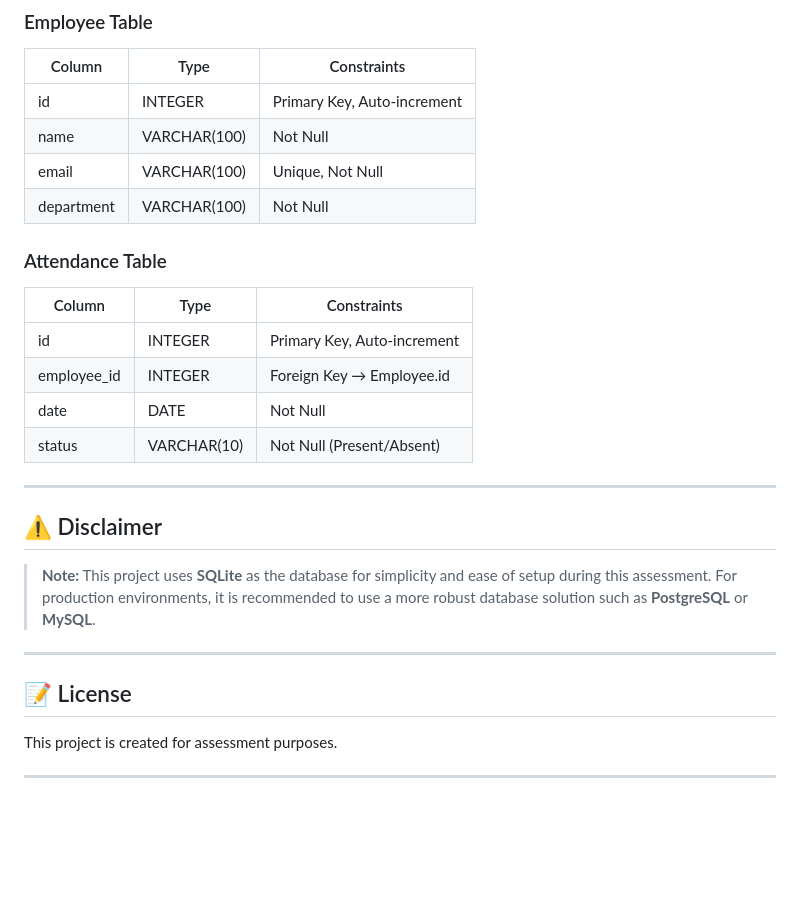
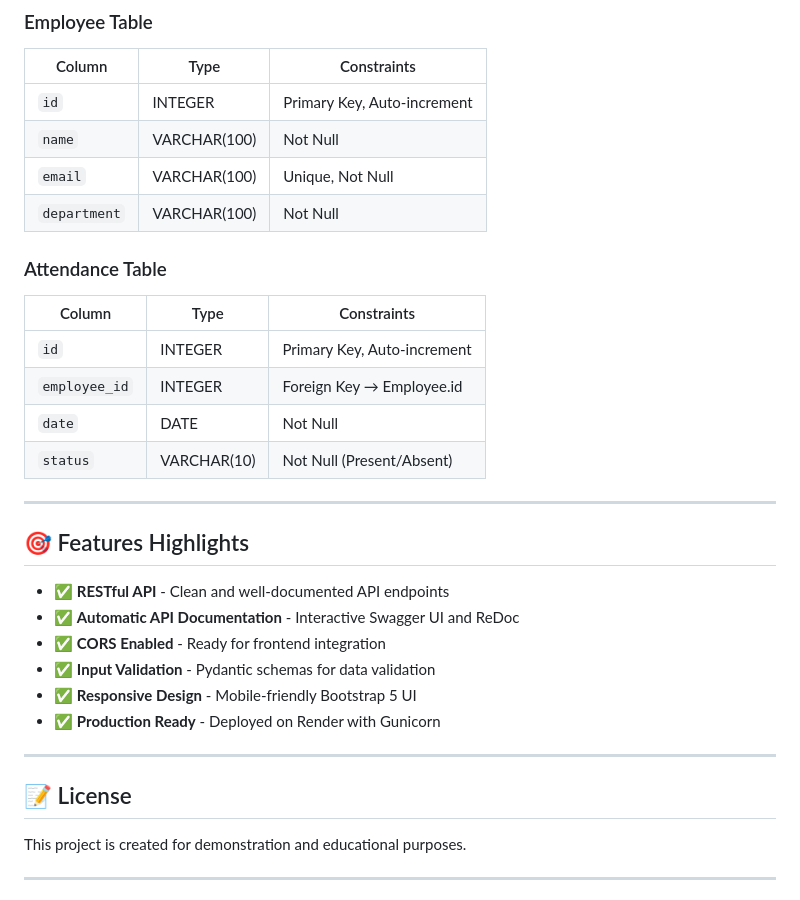
Before and after one commit to pyrosensei/HRMS, a Markdown page: README.md, the part around one of its changes. Drawn GitHub-style; blank space fills up the shorter version.

```diff
--- a/README.md
+++ b/README.md
@@ -115,30 +132,35 @@ HRMS_Lite/
 ### Employee Table
 | Column | Type | Constraints |
 |--------|------|-------------|
-| id | INTEGER | Primary Key, Auto-increment |
-| name | VARCHAR(100) | Not Null |
-| email | VARCHAR(100) | Unique, Not Null |
-| department | VARCHAR(100) | Not Null |
+| `id` | INTEGER | Primary Key, Auto-increment |
+| `name` | VARCHAR(100) | Not Null |
+| `email` | VARCHAR(100) | Unique, Not Null |
+| `department` | VARCHAR(100) | Not Null |
 
 ### Attendance Table
 | Column | Type | Constraints |
 |--------|------|-------------|
-| id | INTEGER | Primary Key, Auto-increment |
-| employee_id | INTEGER | Foreign Key → Employee.id |
-| date | DATE | Not Null |
-| status | VARCHAR(10) | Not Null (Present/Absent) |
+| `id` | INTEGER | Primary Key, Auto-increment |
+| `employee_id` | INTEGER | Foreign Key → Employee.id |
+| `date` | DATE | Not Null |
+| `status` | VARCHAR(10) | Not Null (Present/Absent) |
 
 ---
 
-## ⚠️ Disclaimer
+## 🎯 Features Highlights
 
-> **Note:** This project uses **SQLite** as the database for simplicity and ease of setup during this assessment. For production environments, it is recommended to use a more robust database solution such as **PostgreSQL** or **MySQL**.
+- ✅ **RESTful API** - Clean and well-documented API endpoints
+- ✅ **Automatic API Documentation** - Interactive Swagger UI and ReDoc
+- ✅ **CORS Enabled** - Ready for frontend integration
+- ✅ **Input Validation** - Pydantic schemas for data validation
+- ✅ **Responsive Design** - Mobile-friendly Bootstrap 5 UI
+- ✅ **Production Ready** - Deployed on Render with Gunicorn
 
 ---
 
 ## 📝 License
 
-This project is created for assessment purposes.
+This project is created for demonstration and educational purposes.
 
 ---
 
```
Also changed, not shown: other parts of README.md (+96 -69 lines).
